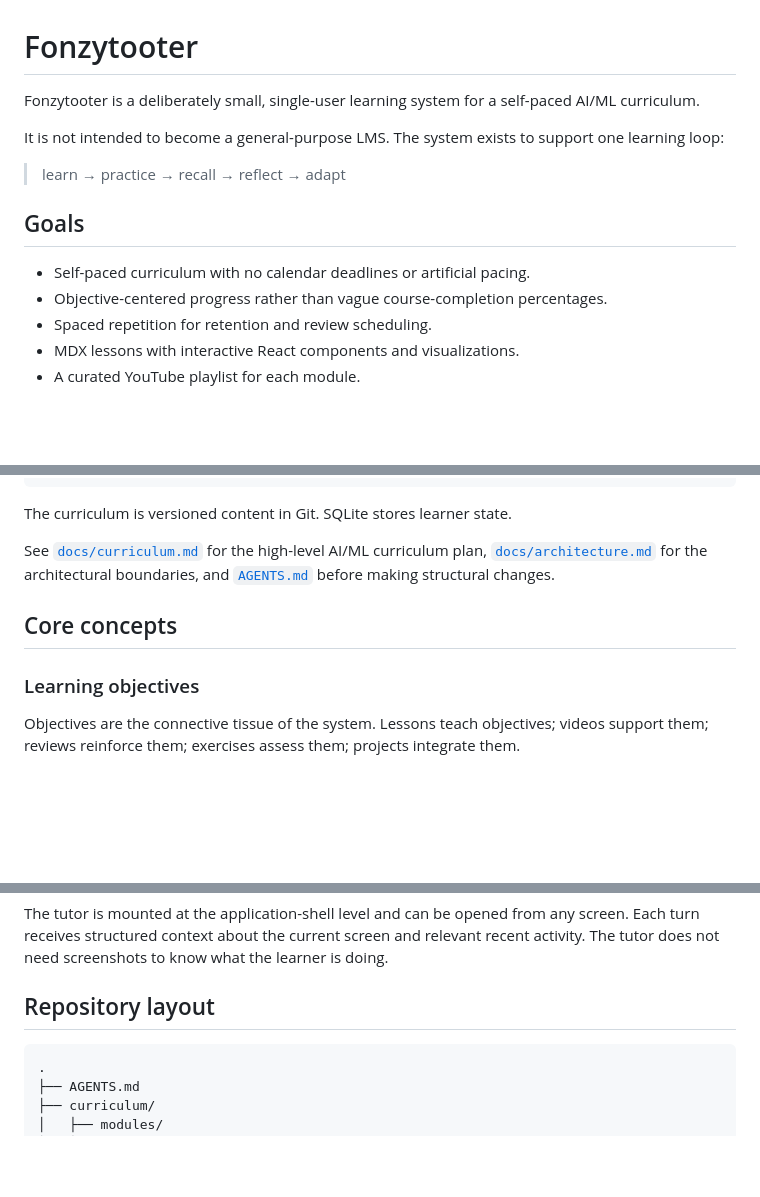
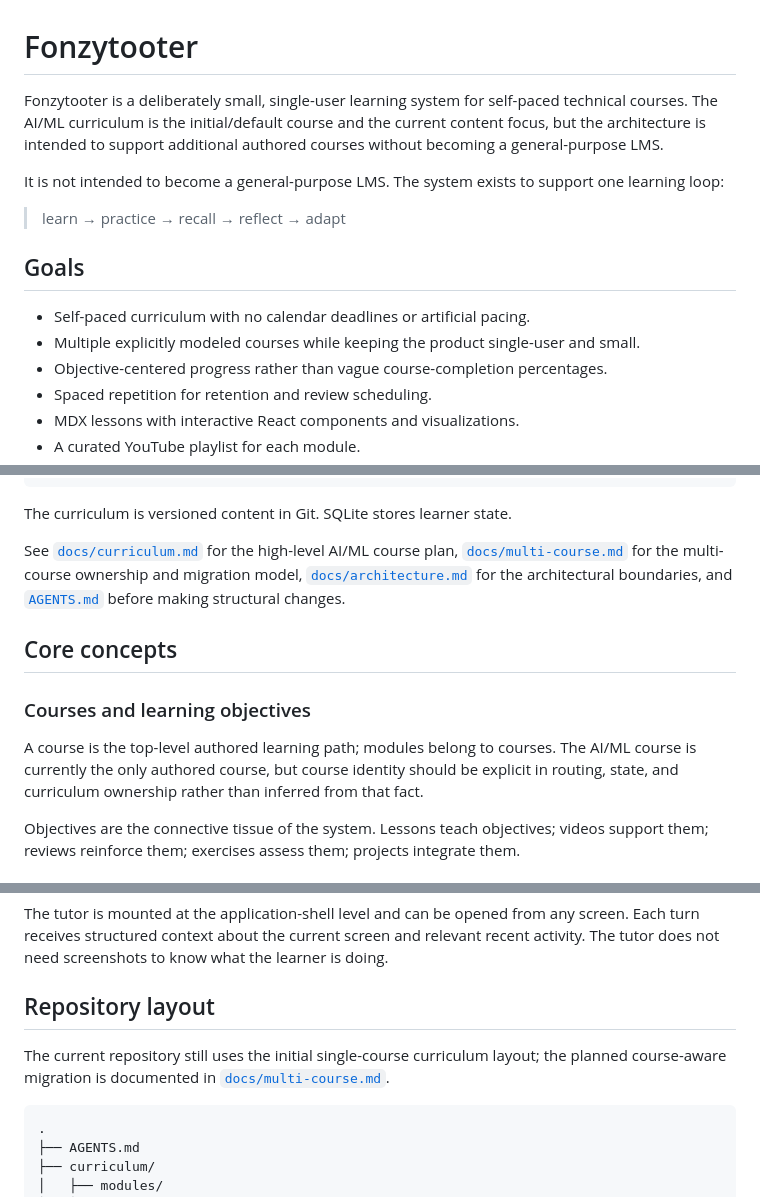
Before and after one commit to johncrowleydev/fonzytooter, a Markdown page: README.md, 3 parts joined by grey strips. Drawn GitHub-style; blank space fills up the shorter version.

Commit message:
document multi-course project direction

````diff
--- a/README.md
+++ b/README.md
@@ -1,6 +1,6 @@
 # Fonzytooter
 
-Fonzytooter is a deliberately small, single-user learning system for a self-paced AI/ML curriculum.
+Fonzytooter is a deliberately small, single-user learning system for self-paced technical courses. The AI/ML curriculum is the initial/default course and the current content focus, but the architecture is intended to support additional authored courses without becoming a general-purpose LMS.
 
 It is not intended to become a general-purpose LMS. The system exists to support one learning loop:
 
@@ -9,6 +9,7 @@ It is not intended to become a general-purpose LMS. The system exists to support
 ## Goals
 
 - Self-paced curriculum with no calendar deadlines or artificial pacing.
+- Multiple explicitly modeled courses while keeping the product single-user and small.
 - Objective-centered progress rather than vague course-completion percentages.
 - Spaced repetition for retention and review scheduling.
 - MDX lessons with interactive React components and visualizations.
@@ -52,11 +53,13 @@ It is not intended to become a general-purpose LMS. The system exists to support
 
 The curriculum is versioned content in Git. SQLite stores learner state.
 
-See [`docs/curriculum.md`](docs/curriculum.md) for the high-level AI/ML curriculum plan, [`docs/architecture.md`](docs/architecture.md) for the architectural boundaries, and [`AGENTS.md`](AGENTS.md) before making structural changes.
+See [`docs/curriculum.md`](docs/curriculum.md) for the high-level AI/ML course plan, [`docs/multi-course.md`](docs/multi-course.md) for the multi-course ownership and migration model, [`docs/architecture.md`](docs/architecture.md) for the architectural boundaries, and [`AGENTS.md`](AGENTS.md) before making structural changes.
 
 ## Core concepts
 
-### Learning objectives
+### Courses and learning objectives
+
+A course is the top-level authored learning path; modules belong to courses. The AI/ML course is currently the only authored course, but course identity should be explicit in routing, state, and curriculum ownership rather than inferred from that fact.
 
 Objectives are the connective tissue of the system. Lessons teach objectives; videos support them; reviews reinforce them; exercises assess them; projects integrate them.
 
@@ -77,6 +80,8 @@ Jupyter notebooks sit between those two modes: they are used outside Fonzytooter
 The tutor is mounted at the application-shell level and can be opened from any screen. Each turn receives structured context about the current screen and relevant recent activity. The tutor does not need screenshots to know what the learner is doing.
 
 ## Repository layout
+
+The current repository still uses the initial single-course curriculum layout; the planned course-aware migration is documented in [`docs/multi-course.md`](docs/multi-course.md).
 
 ```text
 .
````
